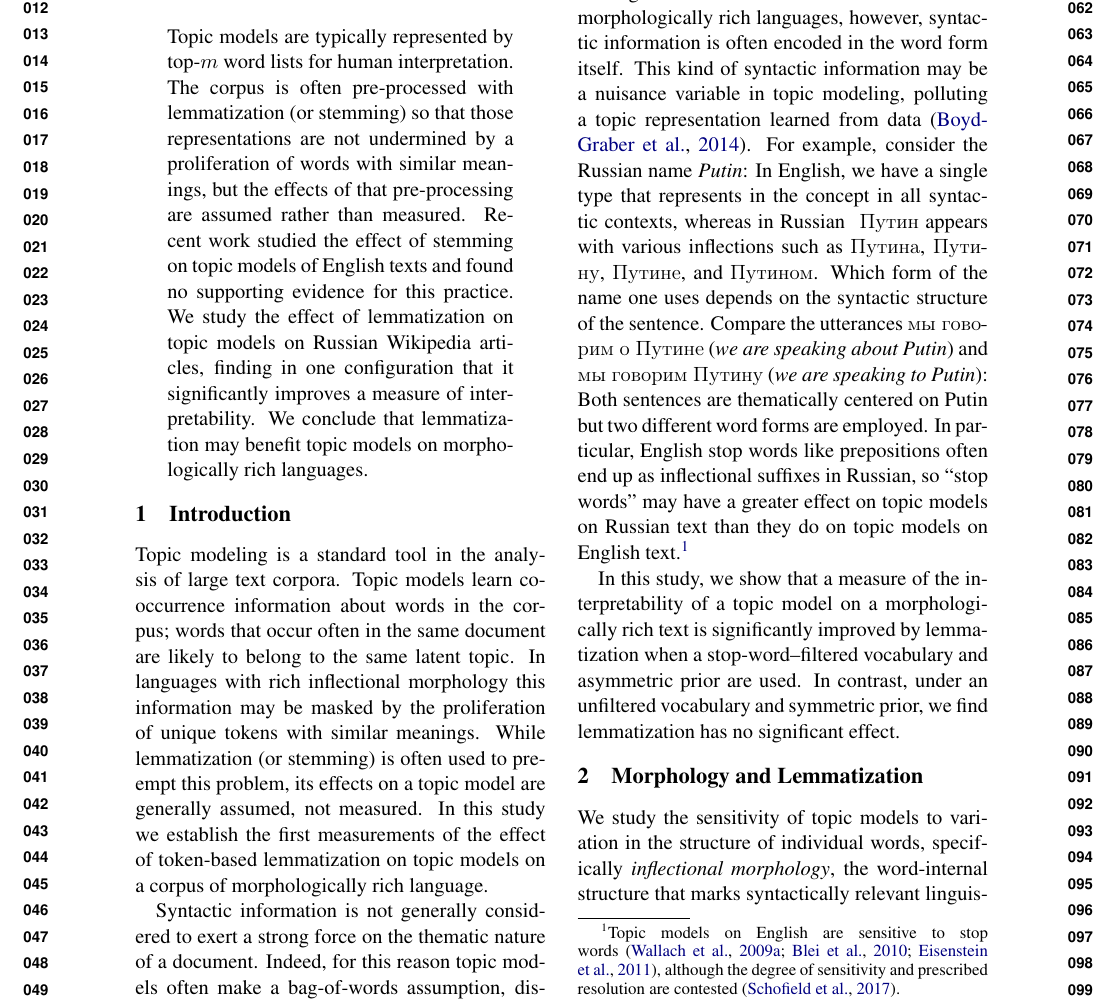
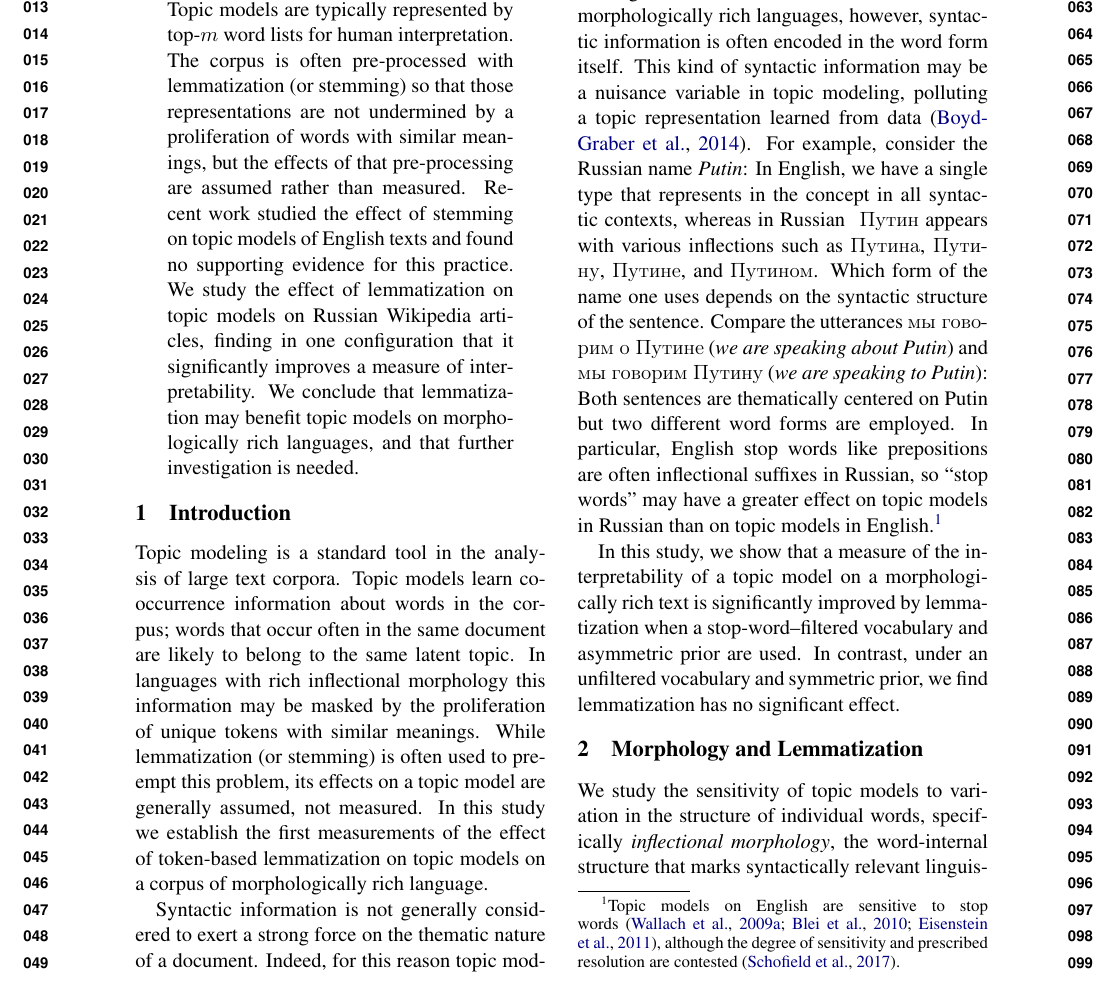
Before and after one commit to ccmaymay/lda-lemmas, a LaTeX paper (paper/russian.tex, which reads paper/abstract.tex): part of page 1 of 6, cut at the place of the change. Compiled offline with pdfLaTeX.

Commit message:
qualify abs

```diff
--- a/paper/abstract.tex
+++ b/paper/abstract.tex
@@ -9,4 +9,5 @@ and found no supporting evidence for this practice.  We study the
 effect of lemmatization on topic models on Russian Wikipedia articles,
 finding in one configuration that it significantly improves a measure
 of interpretability.  We conclude that lemmatization may benefit
-topic models on morphologically rich languages.
+topic models on morphologically rich languages, and that further
+investigation is needed.
--- a/paper/russian.tex
+++ b/paper/russian.tex
@@ -142,10 +142,9 @@ are speaking about Putin}) and {{\selectlanguage{russian}мы
   говорим Путину} ({\em we are speaking to Putin})}: Both sentences
 are thematically centered on Putin but two different word forms
 are employed.  In particular,
-English stop words like prepositions often end up as inflectional
+English stop words like prepositions are often inflectional
 suffixes in Russian, so ``stop words'' may have a greater effect on
-topic models on Russian text than they do on topic models on English
-text.\footnote{
+topic models in Russian than on topic models in English.\footnote{
 	Topic models on English are sensitive to stop
 	words~\cite{wallach2009,blei2010,eisenstein2011},
 	although the degree of sensitivity and prescribed
```
